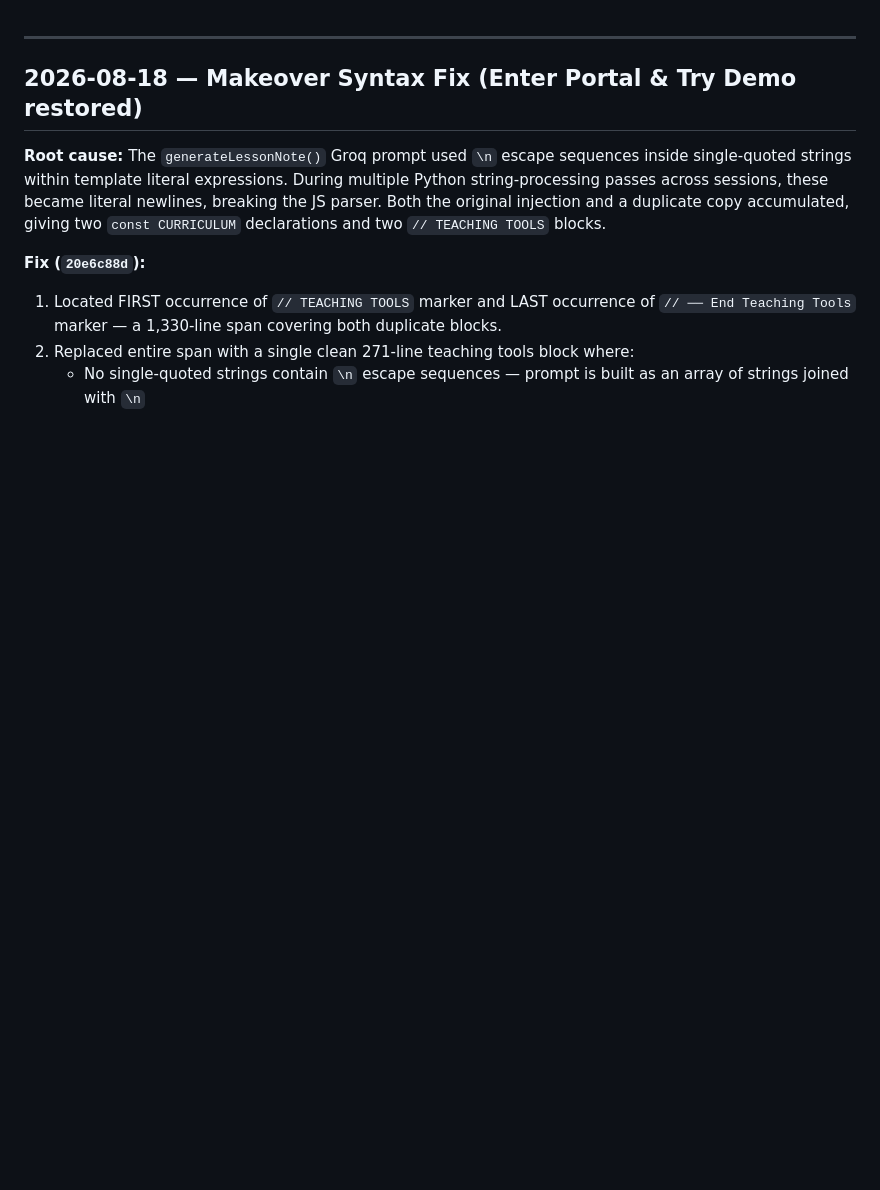
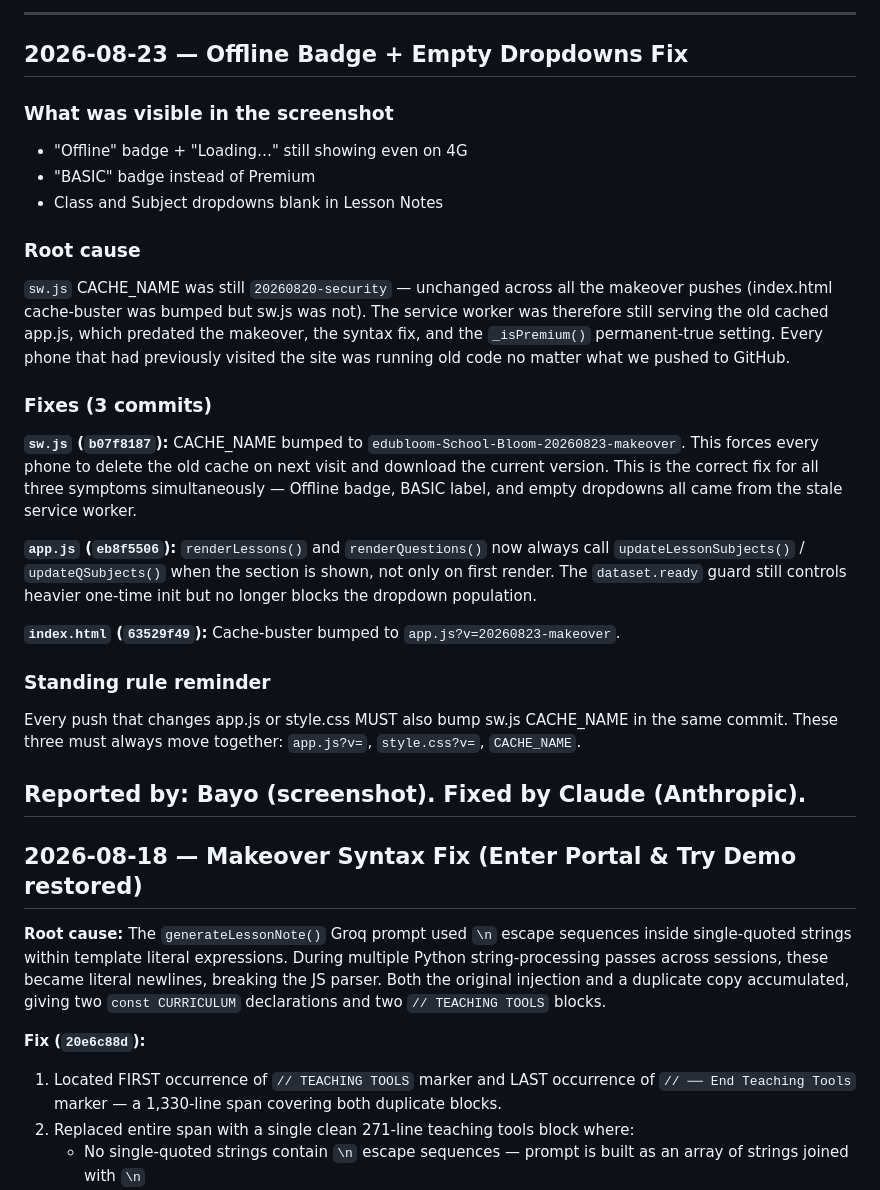
Before and after one commit to KobOmoba/bloom-agent, a Markdown page: README.md, the part around the change. GitHub-like rendering; blank space fills up the shorter version.

Commit message:
docs(readme): 2026-08-23 offline badge + empty dropdowns root cause and fix

```diff
--- a/README.md
+++ b/README.md
@@ -1,3 +1,38 @@
+---
+
+## 2026-08-23 — Offline Badge + Empty Dropdowns Fix
+
+### What was visible in the screenshot
+- "Offline" badge + "Loading…" still showing even on 4G
+- "BASIC" badge instead of Premium
+- Class and Subject dropdowns blank in Lesson Notes
+
+### Root cause
+`sw.js` CACHE_NAME was still `20260820-security` — unchanged across all the makeover pushes
+(index.html cache-buster was bumped but sw.js was not). The service worker was therefore
+still serving the old cached app.js, which predated the makeover, the syntax fix, and the
+`_isPremium()` permanent-true setting. Every phone that had previously visited the site was
+running old code no matter what we pushed to GitHub.
+
+### Fixes (3 commits)
+
+**`sw.js` (`b07f8187`):** CACHE_NAME bumped to `edubloom-School-Bloom-20260823-makeover`.
+This forces every phone to delete the old cache on next visit and download the current version.
+This is the correct fix for all three symptoms simultaneously — Offline badge, BASIC label,
+and empty dropdowns all came from the stale service worker.
+
+**`app.js` (`eb8f5506`):** `renderLessons()` and `renderQuestions()` now always call
+`updateLessonSubjects()` / `updateQSubjects()` when the section is shown, not only on first
+render. The `dataset.ready` guard still controls heavier one-time init but no longer blocks
+the dropdown population.
+
+**`index.html` (`63529f49`):** Cache-buster bumped to `app.js?v=20260823-makeover`.
+
+### Standing rule reminder
+Every push that changes app.js or style.css MUST also bump sw.js CACHE_NAME in the same
+commit. These three must always move together: `app.js?v=`, `style.css?v=`, `CACHE_NAME`.
+
+**Reported by:** Bayo (screenshot). Fixed by Claude (Anthropic).
 ---
 
 ## 2026-08-18 — Makeover Syntax Fix (Enter Portal & Try Demo restored)
```
